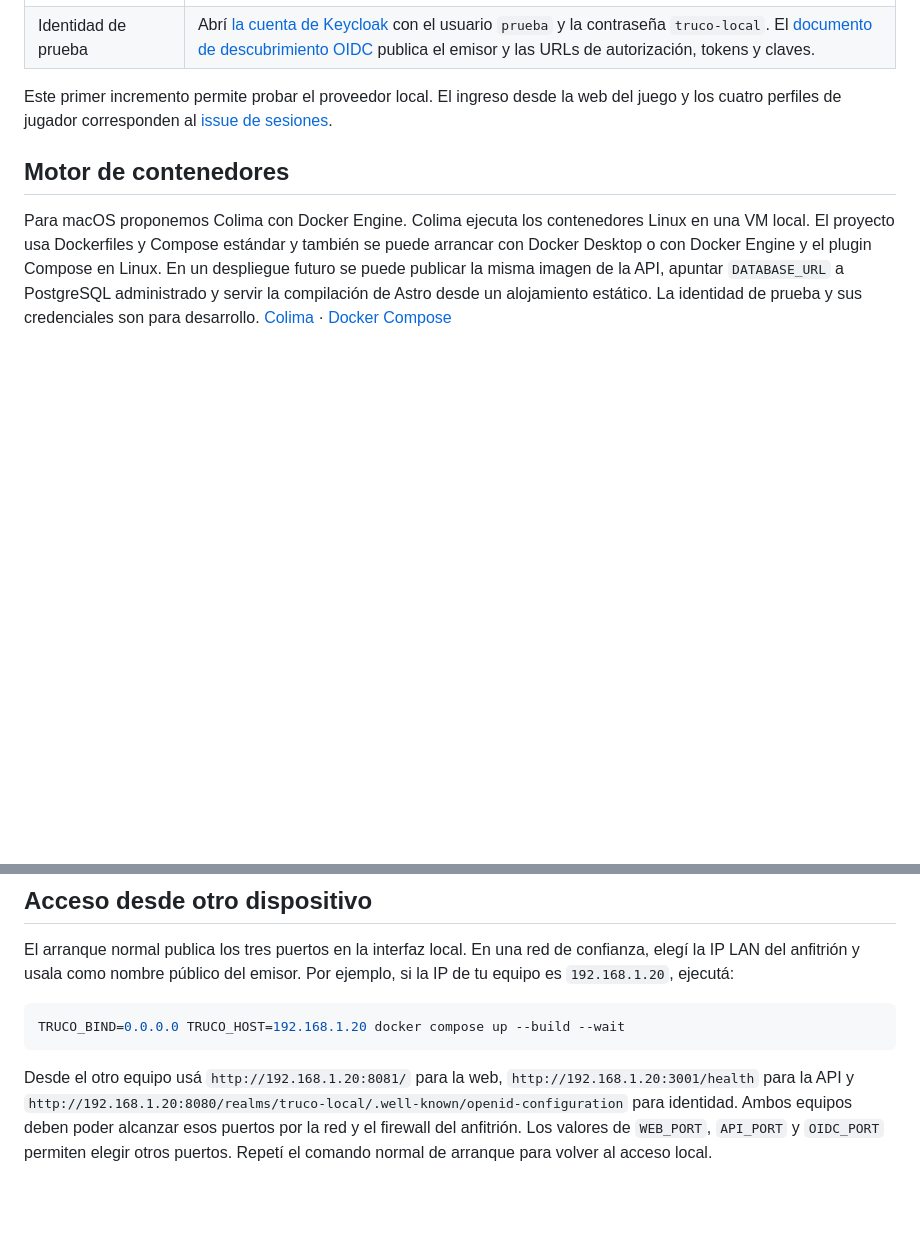
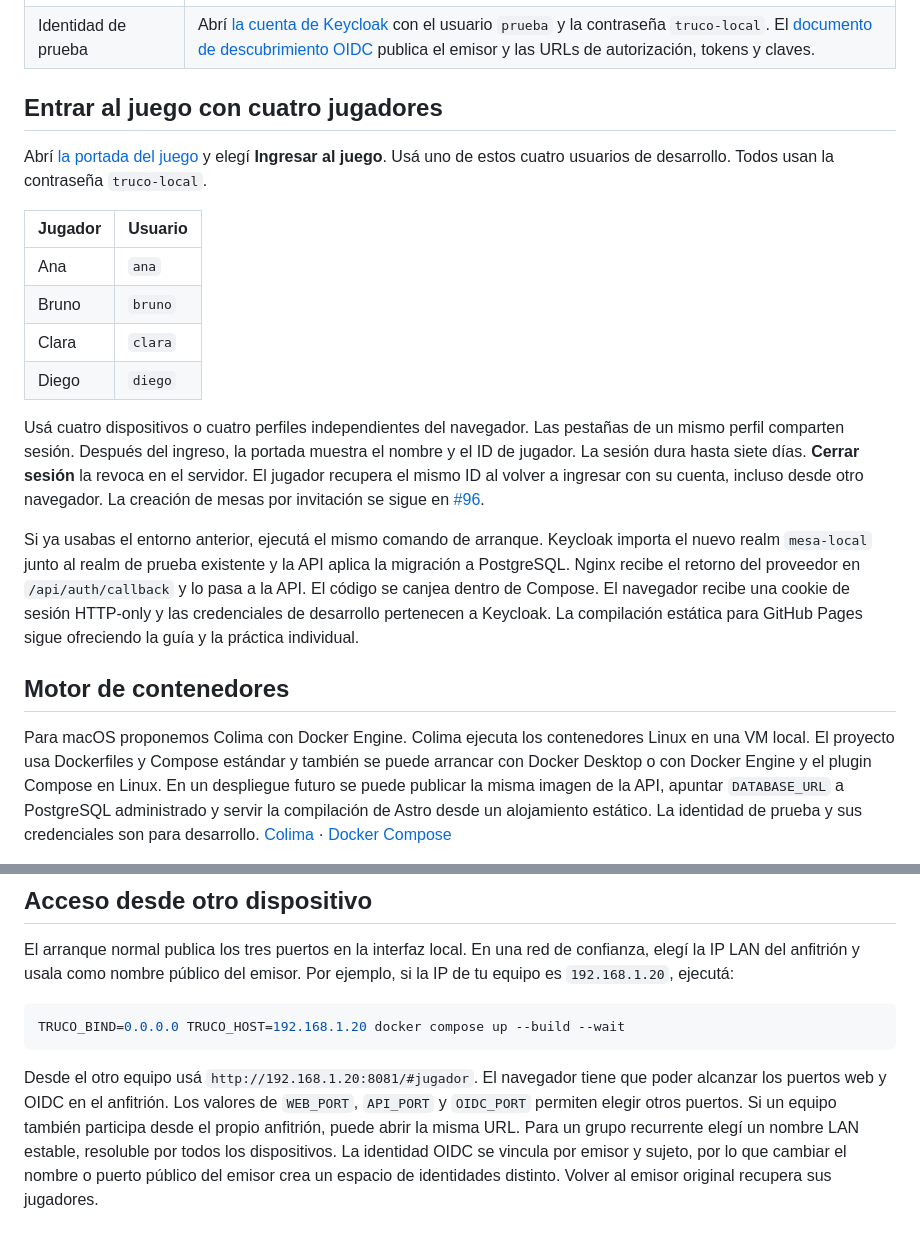
Before and after one commit to flabat/truco-uruguayo, a Markdown page: docs/entorno-local.md, 2 parts joined by grey strips. Rendered like a GitHub page; blank space fills up the shorter version.

Commit message:
Recuperar el jugador al ingresar desde la mesa local

````diff
--- a/docs/entorno-local.md
+++ b/docs/entorno-local.md
@@ -13,7 +13,20 @@ docker compose up --build --wait
 | PostgreSQL | Ejecutá `docker compose exec db psql -U truco -d truco`. El puerto de la base queda dentro de la red de Compose. |
 | Identidad de prueba | Abrí [la cuenta de Keycloak](http://localhost:8080/realms/truco-local/account/) con el usuario `prueba` y la contraseña `truco-local`. El [documento de descubrimiento OIDC](http://localhost:8080/realms/truco-local/.well-known/openid-configuration) publica el emisor y las URLs de autorización, tokens y claves. |
 
-Este primer incremento permite probar el proveedor local. El ingreso desde la web del juego y los cuatro perfiles de jugador corresponden al [issue de sesiones](https://github.com/flabat/truco-uruguayo/issues/95).
+## Entrar al juego con cuatro jugadores
+
+Abrí [la portada del juego](http://localhost:8081/#jugador) y elegí **Ingresar al juego**. Usá uno de estos cuatro usuarios de desarrollo. Todos usan la contraseña `truco-local`.
+
+| Jugador | Usuario |
+| --- | --- |
+| Ana | `ana` |
+| Bruno | `bruno` |
+| Clara | `clara` |
+| Diego | `diego` |
+
+Usá cuatro dispositivos o cuatro perfiles independientes del navegador. Las pestañas de un mismo perfil comparten sesión. Después del ingreso, la portada muestra el nombre y el ID de jugador. La sesión dura hasta siete días. **Cerrar sesión** la revoca en el servidor. El jugador recupera el mismo ID al volver a ingresar con su cuenta, incluso desde otro navegador. La creación de mesas por invitación se sigue en [#96](https://github.com/flabat/truco-uruguayo/issues/96).
+
+Si ya usabas el entorno anterior, ejecutá el mismo comando de arranque. Keycloak importa el nuevo realm `mesa-local` junto al realm de prueba existente y la API aplica la migración a PostgreSQL. Nginx recibe el retorno del proveedor en `/api/auth/callback` y lo pasa a la API. El código se canjea dentro de Compose. El navegador recibe una cookie de sesión HTTP-only y las credenciales de desarrollo pertenecen a Keycloak. La compilación estática para GitHub Pages sigue ofreciendo la guía y la práctica individual.
 
 ## Motor de contenedores
 
@@ -48,4 +61,4 @@ El arranque normal publica los tres puertos en la interfaz local. En una red de
 TRUCO_BIND=0.0.0.0 TRUCO_HOST=192.168.1.20 docker compose up --build --wait
 ```
 
-Desde el otro equipo usá `http://192.168.1.20:8081/` para la web, `http://192.168.1.20:3001/health` para la API y `http://192.168.1.20:8080/realms/truco-local/.well-known/openid-configuration` para identidad. Ambos equipos deben poder alcanzar esos puertos por la red y el firewall del anfitrión. Los valores de `WEB_PORT`, `API_PORT` y `OIDC_PORT` permiten elegir otros puertos. Repetí el comando normal de arranque para volver al acceso local.
+Desde el otro equipo usá `http://192.168.1.20:8081/#jugador`. El navegador tiene que poder alcanzar los puertos web y OIDC en el anfitrión. Los valores de `WEB_PORT`, `API_PORT` y `OIDC_PORT` permiten elegir otros puertos. Si un equipo también participa desde el propio anfitrión, puede abrir la misma URL. Para un grupo recurrente elegí un nombre LAN estable, resoluble por todos los dispositivos. La identidad OIDC se vincula por emisor y sujeto, por lo que cambiar el nombre o puerto público del emisor crea un espacio de identidades distinto. Volver al emisor original recupera sus jugadores.
````
Also changed, not shown: docs/multijugador/ingreso-escritorio.jpg (added), docs/multijugador/jugador-movil.jpg (added), 15 other files.
